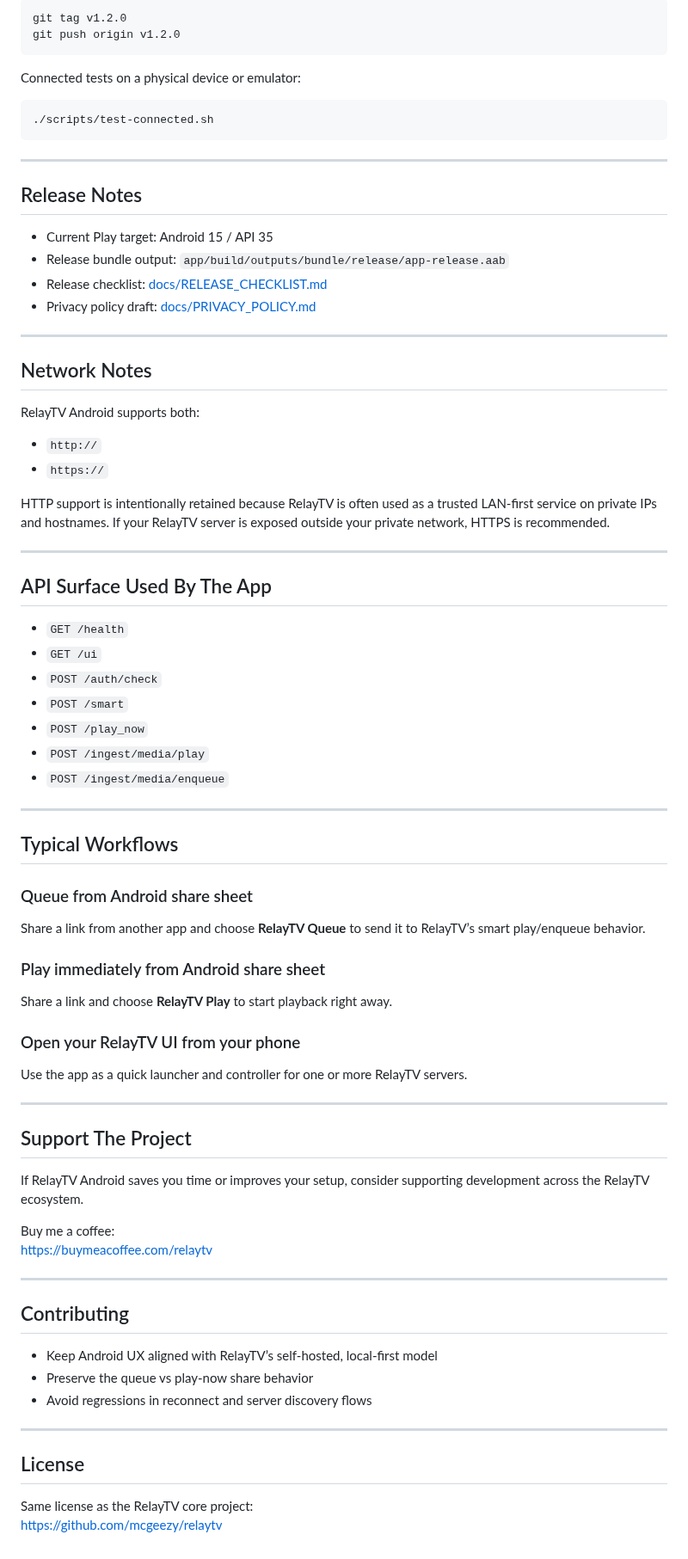
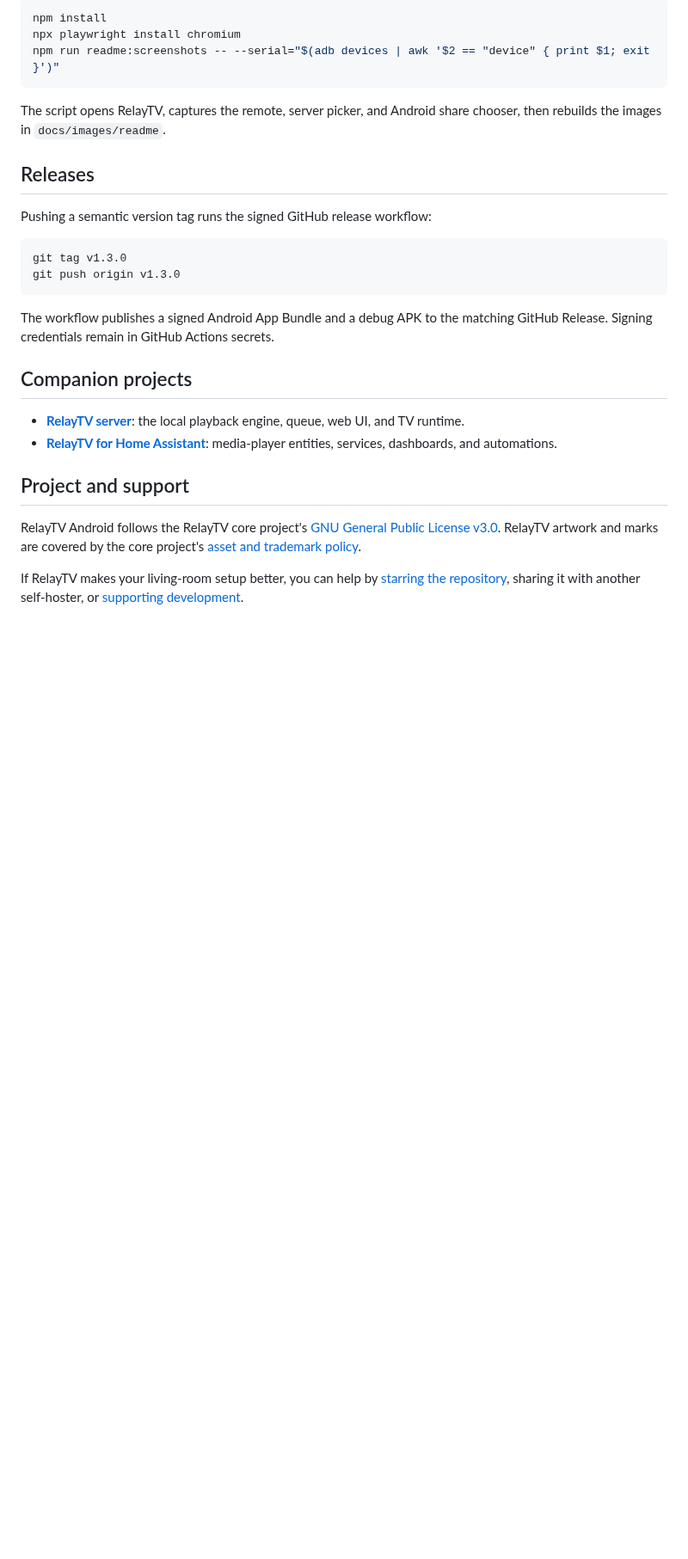
Before and after one commit to mcgeezy/relaytv-android, a Markdown page: README.md, the part around one of its changes. Shown at 86% size. GitHub-like rendering; blank space fills up the shorter version.

````diff
--- a/README.md
+++ b/README.md
@@ -114,83 +179,38 @@ GitHub release assets are generated automatically when you push a tag like:
 
 ```bash
-git tag v1.2.0
-git push origin v1.2.0
+npm install
+npx playwright install chromium
+npm run readme:screenshots -- --serial="$(adb devices | awk '$2 == "device" { print $1; exit }')"
 ```
 
-Connected tests on a physical device or emulator:
+The script opens RelayTV, captures the remote, server picker, and Android share
+chooser, then rebuilds the images in `docs/images/readme`.
+
+## Releases
+
+Pushing a semantic version tag runs the signed GitHub release workflow:
 
 ```bash
-./scripts/test-connected.sh
+git tag v1.3.0
+git push origin v1.3.0
 ```
 
----
+The workflow publishes a signed Android App Bundle and a debug APK to the
+matching GitHub Release. Signing credentials remain in GitHub Actions secrets.
 
-## Release Notes
+## Companion projects
 
-- Current Play target: Android 15 / API 35
-- Release bundle output: `app/build/outputs/bundle/release/app-release.aab`
-- Release checklist: [docs/RELEASE_CHECKLIST.md](docs/RELEASE_CHECKLIST.md)
-- Privacy policy draft: [docs/PRIVACY_POLICY.md](docs/PRIVACY_POLICY.md)
+- **[RelayTV server](https://github.com/mcgeezy/relaytv)**: the local playback engine, queue, web UI, and TV runtime.
+- **[RelayTV for Home Assistant](https://github.com/mcgeezy/relaytv-ha)**: media-player entities, services, dashboards, and automations.
 
----
+## Project and support
 
-## Network Notes
+RelayTV Android follows the RelayTV core project's
+[GNU General Public License v3.0](https://github.com/mcgeezy/relaytv/blob/main/LICENSE).
+RelayTV artwork and marks are covered by the core project's
+[asset and trademark policy](https://github.com/mcgeezy/relaytv/blob/main/ASSETS.md).
 
-RelayTV Android supports both:
-
-- `http://`
-- `https://`
-
-HTTP support is intentionally retained because RelayTV is often used as a trusted LAN-first service on private IPs and hostnames. If your RelayTV server is exposed outside your private network, HTTPS is recommended.
-
----
-
-## API Surface Used By The App
-
-- `GET /health`
-- `GET /ui`
-- `POST /auth/check`
-- `POST /smart`
-- `POST /play_now`
-- `POST /ingest/media/play`
-- `POST /ingest/media/enqueue`
-
----
-
-## Typical Workflows
-
-### Queue from Android share sheet
-
-Share a link from another app and choose **RelayTV Queue** to send it to RelayTV’s smart play/enqueue behavior.
-
-### Play immediately from Android share sheet
-
-Share a link and choose **RelayTV Play** to start playback right away.
-
-### Open your RelayTV UI from your phone
-
-Use the app as a quick launcher and controller for one or more RelayTV servers.
-
----
-
-## Support The Project
-
-If RelayTV Android saves you time or improves your setup, consider supporting development across the RelayTV ecosystem.
-
-Buy me a coffee:
-https://buymeacoffee.com/relaytv
-
----
-
-## Contributing
-
-- Keep Android UX aligned with RelayTV’s self-hosted, local-first model
-- Preserve the queue vs play-now share behavior
-- Avoid regressions in reconnect and server discovery flows
-
----
-
-## License
-
-Same license as the RelayTV core project:
-https://github.com/mcgeezy/relaytv
+If RelayTV makes your living-room setup better, you can help by
+[starring the repository](https://github.com/mcgeezy/relaytv-android), sharing
+it with another self-hoster, or
+[supporting development](https://buymeacoffee.com/relaytv).
````
Also changed, not shown: other parts of README.md (+133 -68 lines), docs/images/readme/hero.png (added), docs/images/readme/relaytv-banner.png (added), docs/images/readme/remote-phone.png (added), docs/images/readme/servers-phone.png (added), docs/images/readme/share-phone.png (added), 4 other files.
